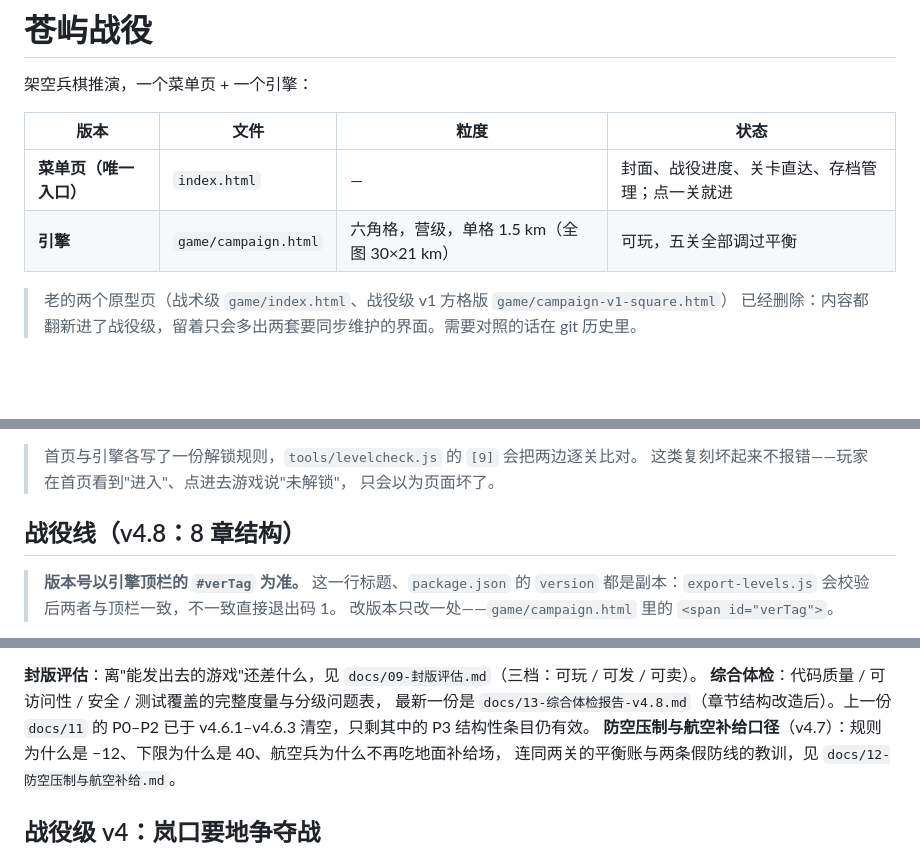
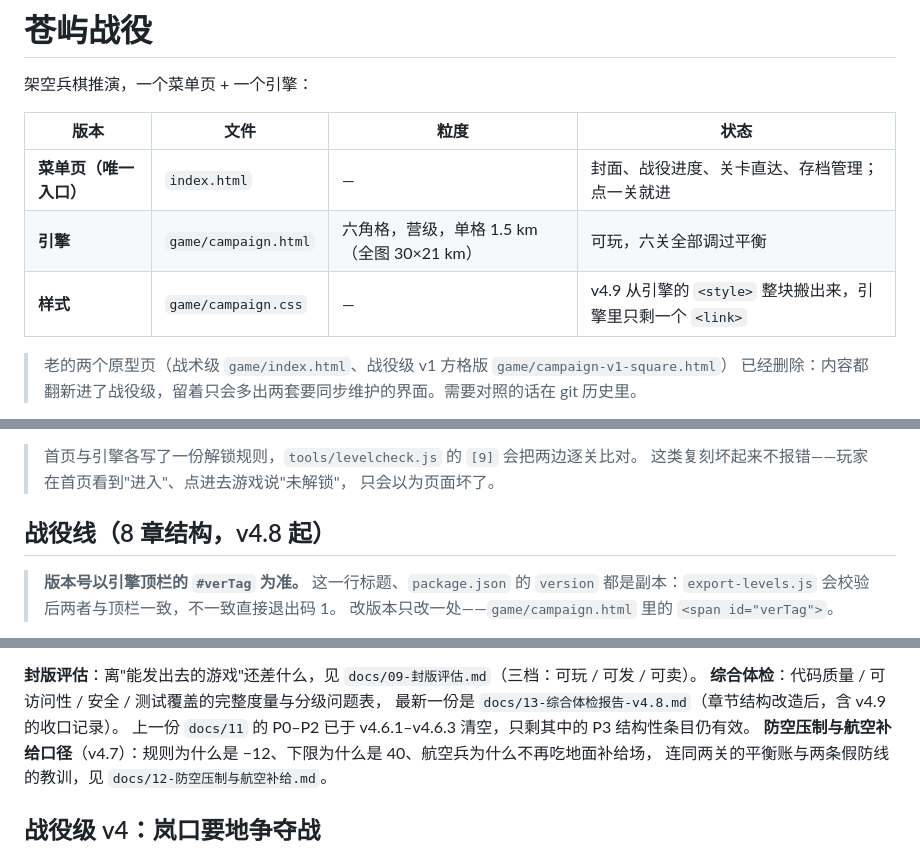
Before and after one commit to gugulina/wargame01, a Markdown page: README.md, 3 parts joined by grey strips. Rendered like a GitHub page; blank space fills up the shorter version.

```diff
--- a/README.md
+++ b/README.md
@@ -5,7 +5,8 @@
 | 版本 | 文件 | 粒度 | 状态 |
 |---|---|---|---|
 | **菜单页（唯一入口）** | `index.html` | — | 封面、战役进度、关卡直达、存档管理；点一关就进 |
-| **引擎** | `game/campaign.html` | 六角格，营级，单格 1.5 km（全图 30×21 km） | 可玩，五关全部调过平衡 |
+| **引擎** | `game/campaign.html` | 六角格，营级，单格 1.5 km（全图 30×21 km） | 可玩，六关全部调过平衡 |
+| **样式** | `game/campaign.css` | — | v4.9 从引擎的 `<style>` 整块搬出来，引擎里只剩一个 `<link>` |
 
 > 老的两个原型页（战术级 `game/index.html`、战役级 v1 方格版 `game/campaign-v1-square.html`）
 > 已经删除：内容都翻新进了战役级，留着只会多出两套要同步维护的界面。需要对照的话在 git 历史里。
@@ -35,7 +36,7 @@
 > 这类复刻坏起来不报错——玩家在首页看到"进入"、点进去游戏说"未解锁"，
 > 只会以为页面坏了。
 
-## 战役线（v4.8：8 章结构）
+## 战役线（8 章结构，v4.8 起）
 
 > **版本号以引擎顶栏的 `#verTag` 为准。** 这一行标题、`package.json` 的 `version`
 > 都是副本：`export-levels.js` 会校验后两者与顶栏一致，不一致直接退出码 1。
@@ -80,8 +81,8 @@
 
 **封版评估**：离"能发出去的游戏"还差什么，见 `docs/09-封版评估.md`（三档：可玩 / 可发 / 可卖）。
 **综合体检**：代码质量 / 可访问性 / 安全 / 测试覆盖的完整度量与分级问题表，
-最新一份是 `docs/13-综合体检报告-v4.8.md`（章节结构改造后）。上一份 `docs/11` 的
-P0–P2 已于 v4.6.1–v4.6.3 清空，只剩其中的 P3 结构性条目仍有效。
+最新一份是 `docs/13-综合体检报告-v4.8.md`（章节结构改造后，含 v4.9 的收口记录）。
+上一份 `docs/11` 的 P0–P2 已于 v4.6.1–v4.6.3 清空，只剩其中的 P3 结构性条目仍有效。
 **防空压制与航空补给口径**（v4.7）：规则为什么是 −12、下限为什么是 40、航空兵为什么不再吃地面补给场，
 连同两关的平衡账与两条假防线的教训，见 `docs/12-防空压制与航空补给.md`。
 
```
Also changed, not shown: docs/09-封版评估.md (+61 -49 lines), docs/13-综合体检报告-v4.8.md (+64 -20 lines).
